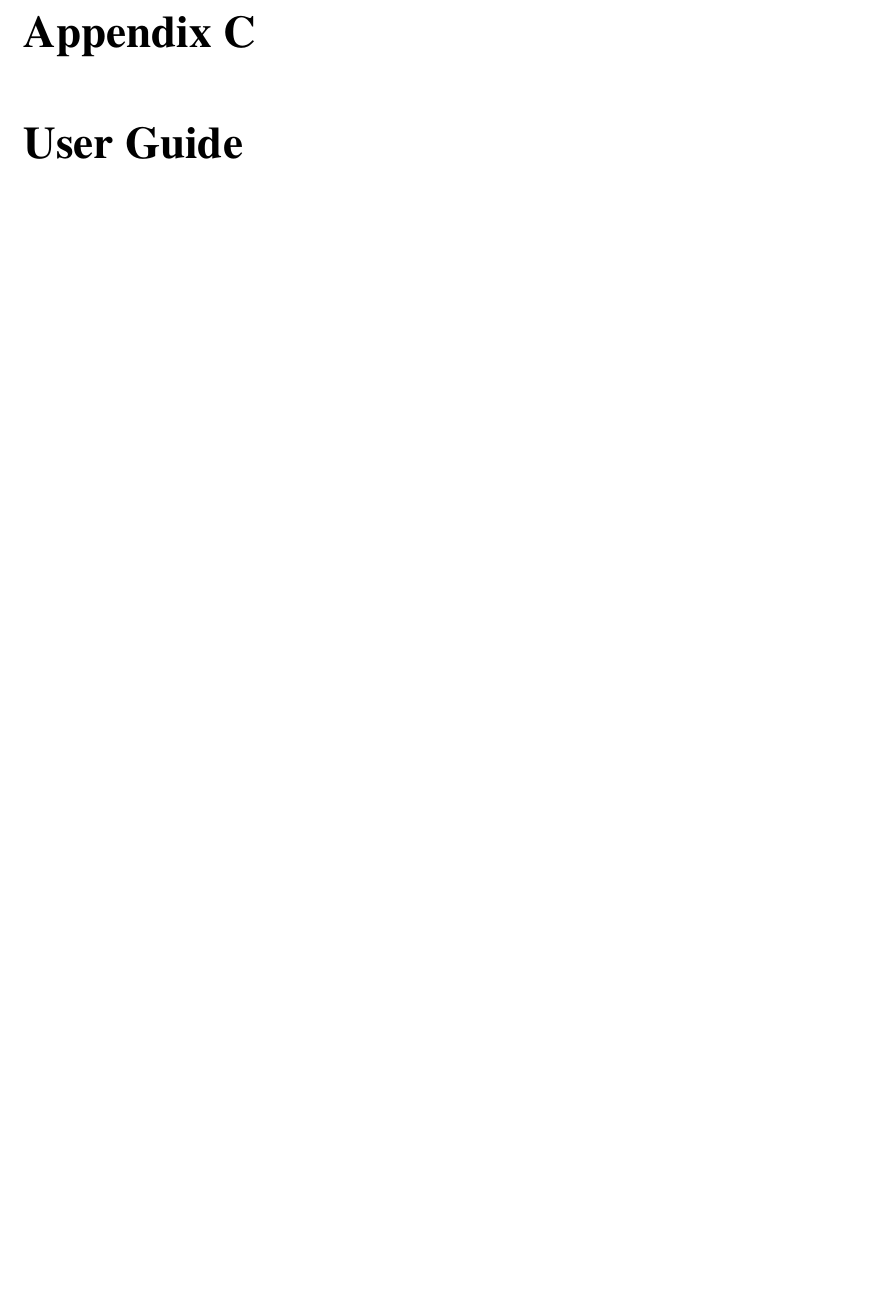
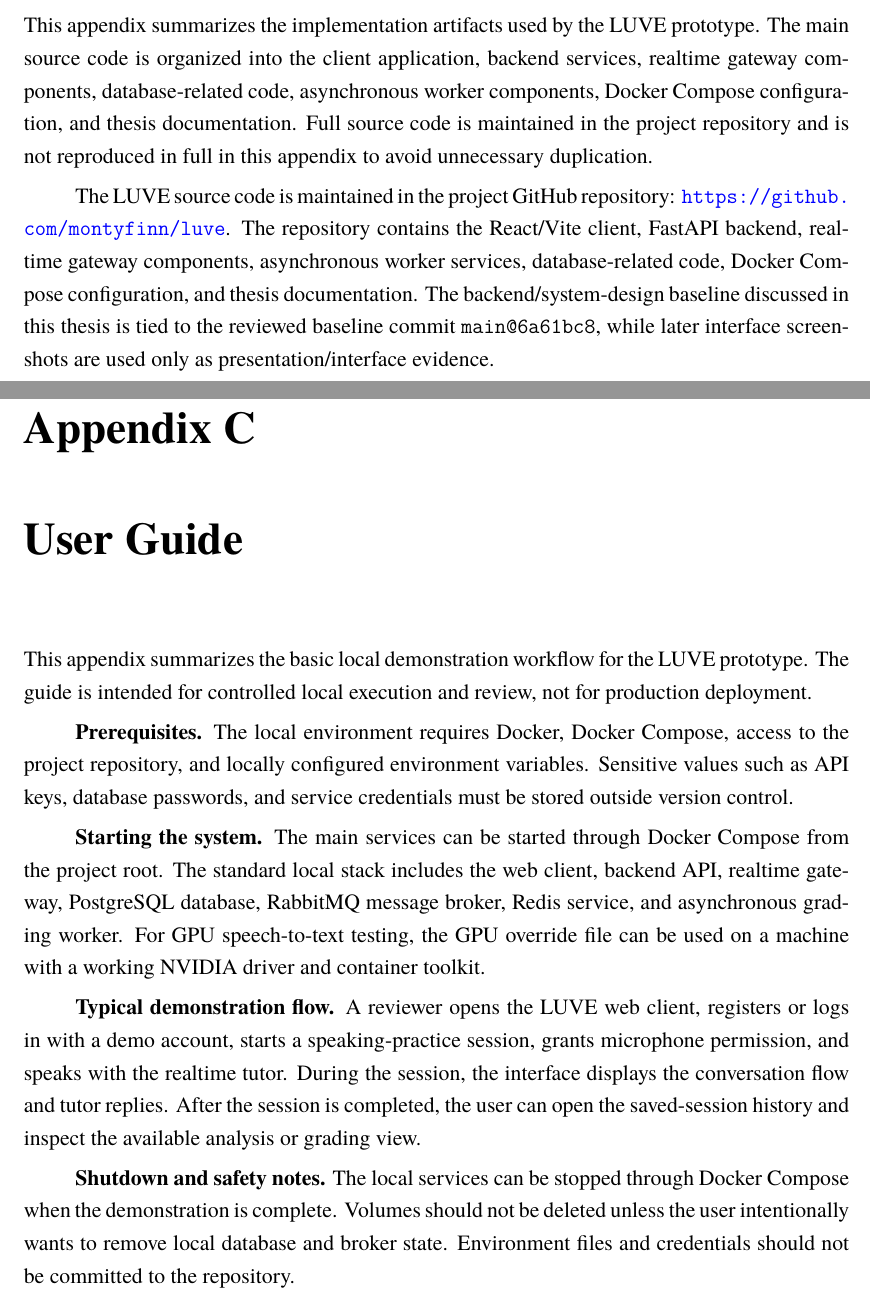
Before and after one commit to montyfinn/luve, a LaTeX thesis (thesis/main.tex): part of page 61 of 61 before the commit and two parts of pages 59 and 61 of 61 after it, the two joined at a grey line, cut at the place of the change, the shorter picture padded with empty space. Compiled offline with XeLaTeX.

Commit message:
docs(thesis): complete front matter and user guide

```diff
--- a/thesis/main.tex
+++ b/thesis/main.tex
@@ -2105,10 +2136,19 @@ preserving the honest scoping that characterizes the present work.
 \appendix
 
 \chapter{Source Code}
-% [PLACEHOLDER] Insert important source-code excerpts (if needed).
-% Example listing skeleton:
-% \begin{lstlisting}[language=Python]
-% # ...
-% \end{lstlisting}
+This appendix summarizes the implementation artifacts used by the LUVE
+prototype. The main source code is organized into the client application,
+backend services, realtime gateway components, database-related code,
+asynchronous worker components, Docker Compose configuration, and thesis
+documentation. Full source code is maintained in the project repository and is
+not reproduced in full in this appendix to avoid unnecessary duplication.
+
+The LUVE source code is maintained in the project GitHub repository:
+\url{https://github.com/montyfinn/luve}. The repository contains the React/Vite
+client, FastAPI backend, realtime gateway components, asynchronous worker
+services, database-related code, Docker Compose configuration, and thesis
+documentation. The backend/system-design baseline discussed in this thesis is
+tied to the reviewed baseline commit \codepath{main@6a61bc8}, while later
+interface screenshots are used only as presentation/interface evidence.
 
 \chapter{Survey Results}
@@ -2118,2 +2160,29 @@ preserving the honest scoping that characterizes the present work.
 
 \chapter{User Guide}
+This appendix summarizes the basic local demonstration workflow for the LUVE
+prototype. The guide is intended for controlled local execution and review, not
+for production deployment.
+
+\textbf{Prerequisites.} The local environment requires Docker, Docker Compose,
+access to the project repository, and locally configured environment variables.
+Sensitive values such as API keys, database passwords, and service credentials
+must be stored outside version control.
+
+\textbf{Starting the system.} The main services can be started through Docker
+Compose from the project root. The standard local stack includes the web client,
+backend API, realtime gateway, PostgreSQL database, RabbitMQ message broker,
+Redis service, and asynchronous grading worker. For GPU speech-to-text testing,
+the GPU override file can be used on a machine with a working NVIDIA driver and
+container toolkit.
+
+\textbf{Typical demonstration flow.} A reviewer opens the LUVE web client,
+registers or logs in with a demo account, starts a speaking-practice session,
+grants microphone permission, and speaks with the realtime tutor. During the
+session, the interface displays the conversation flow and tutor replies. After
+the session is completed, the user can open the saved-session history and inspect
+the available analysis or grading view.
+
+\textbf{Shutdown and safety notes.} The local services can be stopped through
+Docker Compose when the demonstration is complete. Volumes should not be deleted
+unless the user intentionally wants to remove local database and broker state.
+Environment files and credentials should not be committed to the repository.
```
Also changed, not shown: thesis/main.tex (60 more changed lines).
